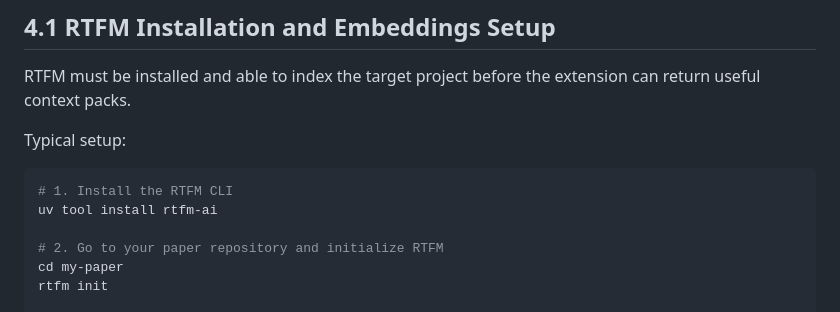
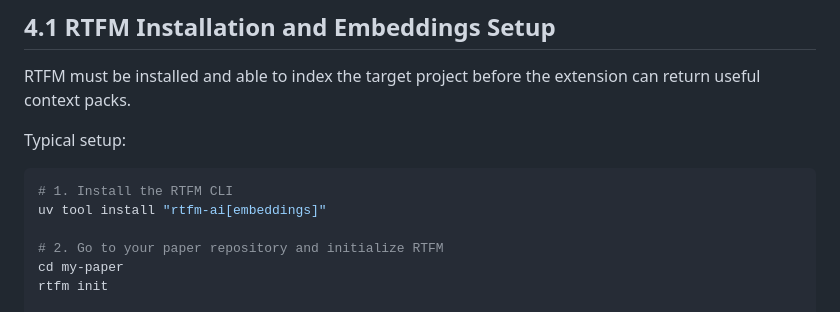
Before and after one commit to joaocarlos/writing-context-rtfm, a Markdown page: docs/writing-context-rtfm_detailed_design.md, the part around the change. Drawn GitHub-style.

````diff
--- a/docs/writing-context-rtfm_detailed_design.md
+++ b/docs/writing-context-rtfm_detailed_design.md
@@ -126,7 +126,7 @@ Typical setup:
 
 ```bash
 # 1. Install the RTFM CLI
-uv tool install rtfm-ai
+uv tool install "rtfm-ai[embeddings]"
 
 # 2. Go to your paper repository and initialize RTFM
 cd my-paper
````
Also changed, not shown: README.md (+2 -2 lines), docs/writing-context-rtfm_workflow_guide.md (+1 -1 lines).
